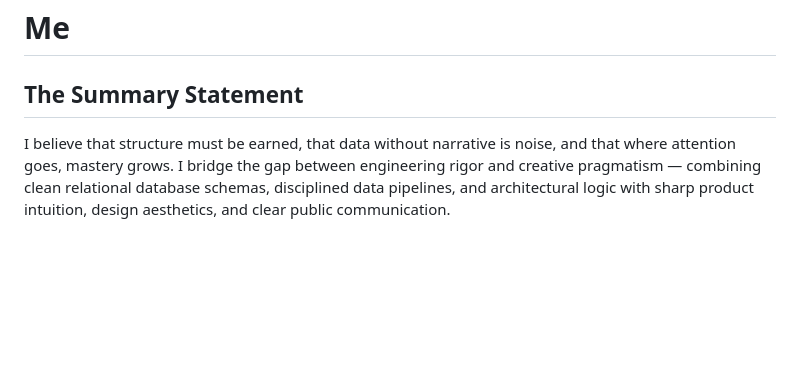
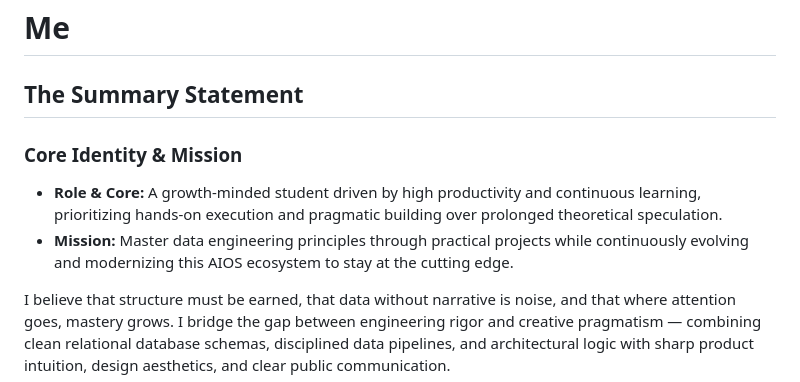
Before and after one commit to Jspook/personal_note, a Markdown page: AIOS/me.md, the part around the change. Drawn GitHub-style; blank space fills up the shorter version.

Commit message:
feat: add personal briefing and AIOS interaction guide in me.md

```diff
--- a/AIOS/me.md
+++ b/AIOS/me.md
@@ -26,6 +26,10 @@ This is your briefing on who I am, how I think, and how to interact with me.
 # Me
 
 ## The Summary Statement
+
+### Core Identity & Mission
+- **Role & Core:** A growth-minded student driven by high productivity and continuous learning, prioritizing hands-on execution and pragmatic building over prolonged theoretical speculation.
+- **Mission:** Master data engineering principles through practical projects while continuously evolving and modernizing this AIOS ecosystem to stay at the cutting edge.
 
 I believe that structure must be earned, that data without narrative is noise, and that where attention goes, mastery grows. I bridge the gap between engineering rigor and creative pragmatism — combining clean relational database schemas, disciplined data pipelines, and architectural logic with sharp product intuition, design aesthetics, and clear public communication.
 
```
